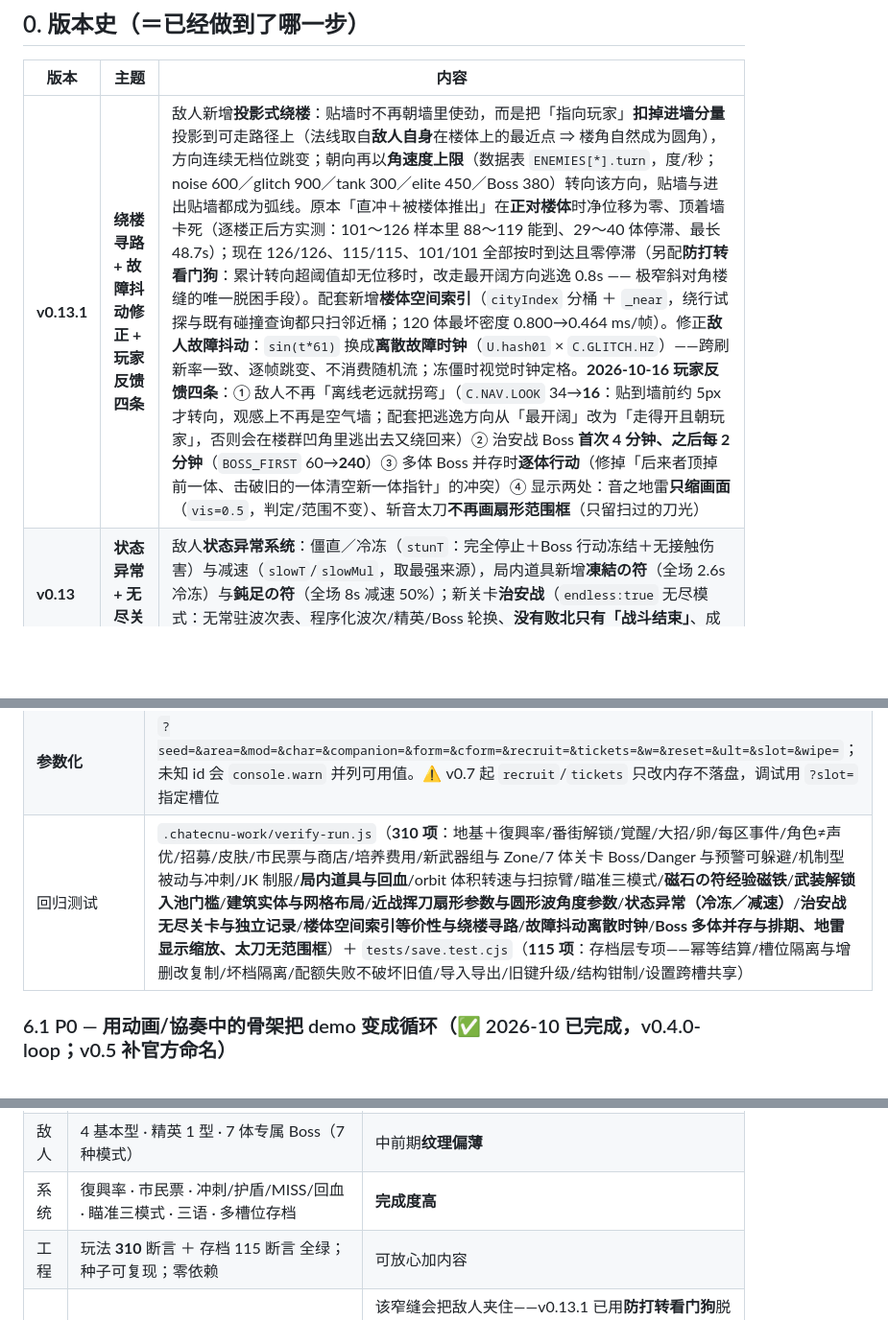
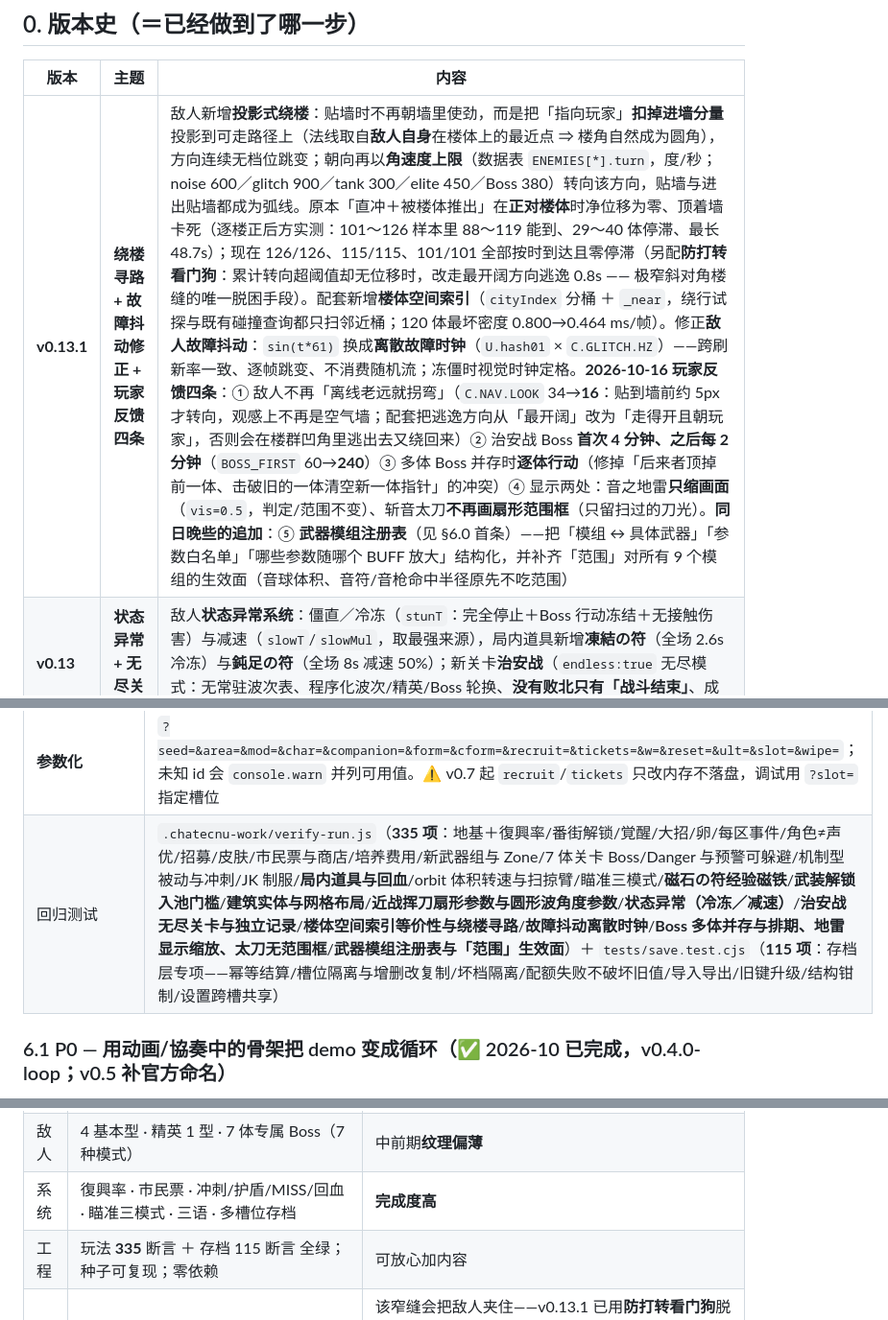
Before and after one commit to KUPworks/KUP, a Markdown page: DESIGN.md, 3 parts joined by grey strips. Shown at 96% size. GitHub-like rendering; blank space fills up the shorter version.

Commit message:
docs: 记录武器模组注册表与「范围」全模组生效面
为什么：本轮把「模组 ↔ 具体武器」结构化了，并把「范围」的生效面扩到全部 9 个模组；
文档必须同步，否则下一个 Agent 又会去 game.js 里找写死的几何常数。
影响面：README §2.3 新增一条玩家可见说明（「范围」对所有武器都有效，列出被放大与
刻意不变的量）＋§九 映射表新增「武器模组（行为）与『范围』生效面」一行（指向
`KUP.WEAPON_MODULES` 与反向查询）；DESIGN §0 版本史 v0.13.1 行补记第 ⑤ 项、
§6.0 新增首条地基「武器模组注册表 ＋『范围』全模组生效」、回归计数 312→335。
纯文档，零代码。
验证：无需跑测试（未改代码）；断言数取自 `node .chatecnu-work/verify-run.js` 实际输出。

Not-verified: 本次仅改 README.md / DESIGN.md，未触及任何运行代码
Agent: deepseek-flash

```diff
--- a/DESIGN.md
+++ b/DESIGN.md
@@ -18,7 +18,7 @@
 
 | 版本 | 主题 | 内容 |
 |---|---|---|
-| **v0.13.1** | **绕楼寻路 + 故障抖动修正 + 玩家反馈四条** | 敌人新增**投影式绕楼**：贴墙时不再朝墙里使劲，而是把「指向玩家」**扣掉进墙分量**投影到可走路径上（法线取自**敌人自身**在楼体上的最近点 ⇒ 楼角自然成为圆角），方向连续无档位跳变；朝向再以**角速度上限**（数据表 `ENEMIES[*].turn`，度/秒；noise 600／glitch 900／tank 300／elite 450／Boss 380）转向该方向，贴墙与进出贴墙都成为弧线。原本「直冲＋被楼体推出」在**正对楼体**时净位移为零、顶着墙卡死（逐楼正后方实测：101〜126 样本里 88〜119 能到、29〜40 体停滞、最长 48.7s）；现在 126/126、115/115、101/101 全部按时到达且零停滞（另配**防打转看门狗**：累计转向超阈值却无位移时，改走最开阔方向逃逸 0.8s —— 极窄斜对角楼缝的唯一脱困手段）。配套新增**楼体空间索引**（`cityIndex` 分桶 ＋ `_near`，绕行试探与既有碰撞查询都只扫邻近桶；120 体最坏密度 0.800→0.464 ms/帧）。修正**敌人故障抖动**：`sin(t*61)` 换成**离散故障时钟**（`U.hash01` × `C.GLITCH.HZ`）——跨刷新率一致、逐帧跳变、不消费随机流；冻僵时视觉时钟定格。**2026-10-16 玩家反馈四条**：① 敌人不再「离线老远就拐弯」（`C.NAV.LOOK` 34→**16**：贴到墙前约 5px 才转向，观感上不再是空气墙；配套把逃逸方向从「最开阔」改为「走得开且朝玩家」，否则会在楼群凹角里逃出去又绕回来）② 治安战 Boss **首次 4 分钟、之后每 2 分钟**（`BOSS_FIRST` 60→**240**）③ 多体 Boss 并存时**逐体行动**（修掉「后来者顶掉前一体、击破旧的一体清空新一体指针」的冲突）④ 显示两处：音之地雷**只缩画面**（`vis=0.5`，判定/范围不变）、斩音太刀**不再画扇形范围框**（只留扫过的刀光） |
+| **v0.13.1** | **绕楼寻路 + 故障抖动修正 + 玩家反馈四条** | 敌人新增**投影式绕楼**：贴墙时不再朝墙里使劲，而是把「指向玩家」**扣掉进墙分量**投影到可走路径上（法线取自**敌人自身**在楼体上的最近点 ⇒ 楼角自然成为圆角），方向连续无档位跳变；朝向再以**角速度上限**（数据表 `ENEMIES[*].turn`，度/秒；noise 600／glitch 900／tank 300／elite 450／Boss 380）转向该方向，贴墙与进出贴墙都成为弧线。原本「直冲＋被楼体推出」在**正对楼体**时净位移为零、顶着墙卡死（逐楼正后方实测：101〜126 样本里 88〜119 能到、29〜40 体停滞、最长 48.7s）；现在 126/126、115/115、101/101 全部按时到达且零停滞（另配**防打转看门狗**：累计转向超阈值却无位移时，改走最开阔方向逃逸 0.8s —— 极窄斜对角楼缝的唯一脱困手段）。配套新增**楼体空间索引**（`cityIndex` 分桶 ＋ `_near`，绕行试探与既有碰撞查询都只扫邻近桶；120 体最坏密度 0.800→0.464 ms/帧）。修正**敌人故障抖动**：`sin(t*61)` 换成**离散故障时钟**（`U.hash01` × `C.GLITCH.HZ`）——跨刷新率一致、逐帧跳变、不消费随机流；冻僵时视觉时钟定格。**2026-10-16 玩家反馈四条**：① 敌人不再「离线老远就拐弯」（`C.NAV.LOOK` 34→**16**：贴到墙前约 5px 才转向，观感上不再是空气墙；配套把逃逸方向从「最开阔」改为「走得开且朝玩家」，否则会在楼群凹角里逃出去又绕回来）② 治安战 Boss **首次 4 分钟、之后每 2 分钟**（`BOSS_FIRST` 60→**240**）③ 多体 Boss 并存时**逐体行动**（修掉「后来者顶掉前一体、击破旧的一体清空新一体指针」的冲突）④ 显示两处：音之地雷**只缩画面**（`vis=0.5`，判定/范围不变）、斩音太刀**不再画扇形范围框**（只留扫过的刀光）。**同日晚些的追加**：⑤ **武器模组注册表**（见 §6.0 首条）——把「模组 ↔ 具体武器」「参数白名单」「哪些参数随哪个 BUFF 放大」结构化，并补齐「范围」对所有 9 个模组的生效面（音球体积、音符/音枪命中半径原先不吃范围） |
 | **v0.13** | **状态异常 + 无尽关卡** | 敌人**状态异常系统**：僵直／冷冻（`stunT`：完全停止＋Boss 行动冻结＋无接触伤害）与减速（`slowT`/`slowMul`，取最强来源），局内道具新增**凍結の符**（全场 2.6s 冷冻）与**鈍足の符**（全场 8s 减速 50%）；新关卡**治安战**（`endless:true` 无尽模式：无常驻波次表、程序化波次/精英/Boss 轮换、**没有败北只有「战斗结束」**、成绩记入独立 `META.orderBest`） |
 | **v0.12** | **武器形状参数化** | 新武器模组**近战・挥刀「斩音太刀」**（`behavior:'slash'`；**扇形角度 `arc`（度）＋刀长 `len`（px）**为数据参数，5 级 90°→170°／110→162px，Lv4+ 附带扇形冲击波，覚醒 200°）；**圆形波（`Ring`）增加角度参数**——`arc`（缺省整圆）＋ `dir`，`bass` 行为可由数据表 `arc`（度）产出**定向扇形冲击波**，既有 テラ・ドロップ／救済の鐘 保持整圆（零平衡改动） |
 | **v0.11** | **建筑实体 + 收集/解锁体验** | 地图建筑重做为**道路网格布局的实体障碍**（角色与敌人不可通过、弹幕掠过楼顶、Boss 碾压、`?solid=` 开关）；局内道具新增**磁石の符**（经验磁铁：8s 全场吸引音片，含♥/卵）；**武装解锁**——招募对应角色前其专属武器不入升级卡池（`WEAPONS[*].owner` ＋ `META.isWeaponUnlocked`） |
@@ -246,7 +247,7 @@
 | **结局分歧** ★ | Boss 暴走（5:00）后才击破 → 惨胜副标题分歧（REGENERATE「戦闘結果也会改变故事」） |
 | **种子可复现** | `U.rng` 可替换随机源；UI 起局每局随机种子（连打三局必不同）；URL 注入 `mulberry32(seed)` 并锁定；布景用独立子流（seed ^ 区号）→ **同 seed 同区必得同一张城** |
 | **参数化** | `?seed=&area=&mod=&char=&companion=&form=&cform=&recruit=&tickets=&w=&reset=&ult=&slot=&wipe=`；未知 id 会 `console.warn` 并列可用值。⚠️ v0.7 起 `recruit`/`tickets` 只改内存不落盘，调试用 `?slot=` 指定槽位 |
-| 回归测试 | `.chatecnu-work/verify-run.js`（**310 项**：地基＋復興率/番街解锁/覚醒/大招/卵/每区事件/角色≠声优/招募/皮肤/市民票与商店/培养费用/新武器组与 Zone/7 体关卡 Boss/Danger 与预警可躲避/机制型被动与冲刺/JK 制服/**局内道具与回血**/orbit 体积转速与扫掠臂/瞄准三模式/**磁石の符经验磁铁**/**武装解锁入池门槛**/**建筑实体与网格布局**/**近战挥刀扇形参数与圆形波角度参数**/**状态异常（冷冻／减速）**/**治安战无尽关卡与独立记录**/**楼体空间索引等价性与绕楼寻路**/**故障抖动离散时钟**/**Boss 多体并存与排期、地雷显示缩放、太刀无范围框**）＋ `tests/save.test.cjs`（**115 项**：存档层专项——幂等结算/槽位隔离与增删改复制/坏档隔离/配额失败不破坏旧值/导入导出/旧键升级/结构钳制/设置跨槽共享） |
+| 回归测试 | `.chatecnu-work/verify-run.js`（**335 项**：地基＋復興率/番街解锁/覚醒/大招/卵/每区事件/角色≠声优/招募/皮肤/市民票与商店/培养费用/新武器组与 Zone/7 体关卡 Boss/Danger 与预警可躲避/机制型被动与冲刺/JK 制服/**局内道具与回血**/orbit 体积转速与扫掠臂/瞄准三模式/**磁石の符经验磁铁**/**武装解锁入池门槛**/**建筑实体与网格布局**/**近战挥刀扇形参数与圆形波角度参数**/**状态异常（冷冻／减速）**/**治安战无尽关卡与独立记录**/**楼体空间索引等价性与绕楼寻路**/**故障抖动离散时钟**/**Boss 多体并存与排期、地雷显示缩放、太刀无范围框**/**武器模组注册表与「范围」生效面**）＋ `tests/save.test.cjs`（**115 项**：存档层专项——幂等结算/槽位隔离与增删改复制/坏档隔离/配额失败不破坏旧值/导入导出/旧键升级/结构钳制/设置跨槽共享） |
 
 ### 6.1 P0 — 用**动画/協奏中**的骨架把 demo 变成循环（✅ 2026-10 已完成，v0.4.0-loop；v0.5 补官方命名）
 
@@ -406,7 +407,7 @@
 | 构筑 | 11 武器（9 种行为）· 14 被动 · 7 局内道具 · 10 瓦利斯强化 | **广度够、深度不足**（缺组合/选择控制） |
 | 敌人 | 4 基本型 · 精英 1 型 · 7 体专属 Boss（7 种模式） | 中前期**纹理偏薄** |
 | 系统 | 復興率 · 市民票 · 冲刺/护盾/MISS/回血 · 瞄准三模式 · 三语 · 多槽位存档 | **完成度高** |
-| 工程 | 玩法 **310** 断言 ＋ 存档 115 断言 全绿；种子可复现；零依赖 | 可放心加内容 |
+| 工程 | 玩法 **335** 断言 ＋ 存档 115 断言 全绿；种子可复现；零依赖 | 可放心加内容 |
 | **地形** | 楼体网格布局（每区 100〜130 栋）；全城最小楼间距 **33.8px**（107 栋里唯一 <40px 的一对，斜对角） | 该窄缝会把敌人夹住——v0.13.1 已用**防打转看门狗**脱困（见 §6.0）；**根治方案**＝给 `buildCity` 加 `CITY.GAP≈46`（相邻格楼体净距 ≥58px，容得下巨躯型），代价是**全部地图布局改变**，需重新目视 ＋ 全量回归（人类 2026-10-16 决定「先不动地图」） |
 | **缺口** | ①`KUP.MODIFIERS` 只剩 `none`（10 个乘数早已接线却无内容、无 UI）②✅ ~~升级池无重掷/封禁~~（**v0.10 已完成**）③无首玩引导、通关后无推进闭环 | **下一步的三个最短路径（②已完成，剩①③）** |
 
```
Also changed, not shown: other parts of DESIGN.md (+1 -0 lines), README.md (+2 -0 lines).
